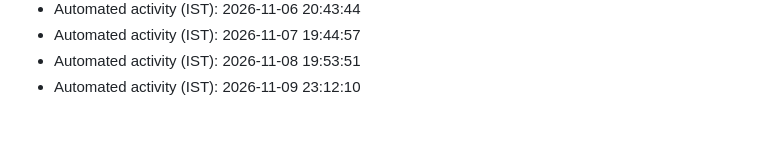
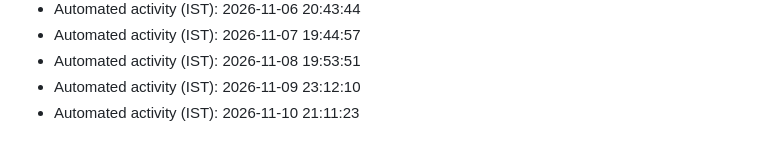
Before and after one commit to AkshayKatla/Java-Collections-Projects, a Markdown page: automation-log.md, the part around the change. Rendered like a GitHub page.

Commit message:
chore: automated maintenance update

```diff
--- a/automation-log.md
+++ b/automation-log.md
@@ -303,3 +303,4 @@
 - Automated activity (IST): 2026-11-07 19:44:57
 - Automated activity (IST): 2026-11-08 19:53:51
 - Automated activity (IST): 2026-11-09 23:12:10
+- Automated activity (IST): 2026-11-10 21:11:23
```
